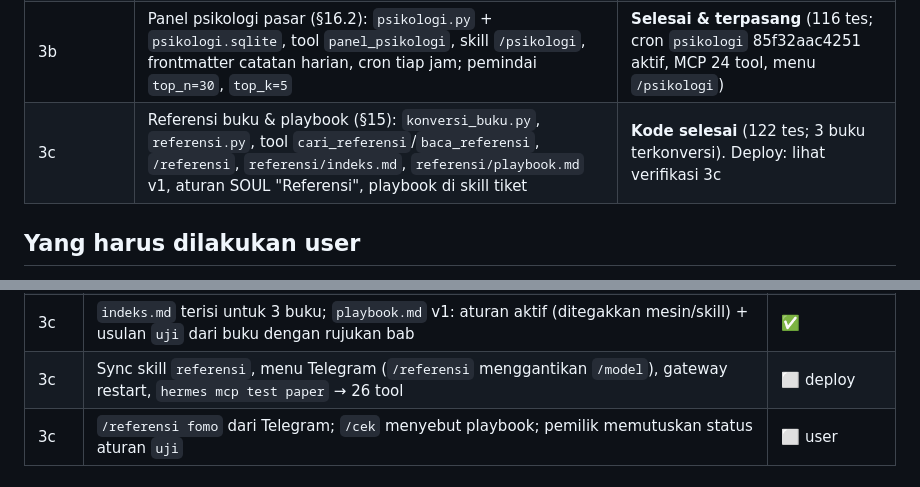
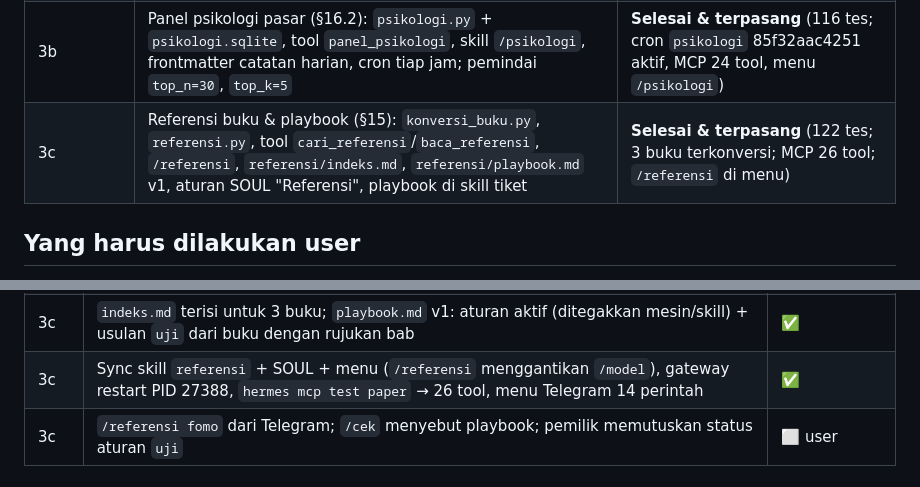
Before and after one commit to rafcnzo/ai-trade-assistant, a Markdown page: docs/STATUS.md, 2 parts joined by grey strips. Rendered like a GitHub page.

Commit message:
STATUS: deploy 3c terverifikasi (26 tool, /referensi)
Co-Authored-By: Claude Fable 5.1 <noreply@anthropic.com>

```diff
--- a/docs/STATUS.md
+++ b/docs/STATUS.md
@@ -36,7 +36,7 @@ Pemindai menulis `data/kandidat.sqlite` (penulis tunggal); collector kini juga m
 | 2b | `pemindai.py` + `kandidat.sqlite`, `kline_1h` di collector, 2 cron job (`pemindai-tiket`, `evaluasi-harian`) | **Selesai & terpasang** (91 tes; cron `pemindai-tiket` f27a23cad20c dan `evaluasi-harian` d38d3262d1b5 aktif; nol biaya terverifikasi) |
 | 3a | Baseline acak (akun `acak`), statistik kelulusan (`evaluasi.py` + tool `statistik_lulus`), hipotesis terstruktur dinilai skrip (`hipotesis.py`, `uji_hipotesis.py`, cron 23:40) | **Selesai & terpasang** (109 tes; cron `uji-hipotesis` f497508f3dd4 aktif, MCP 23 tool, collector skema v2) |
 | 3b | Panel psikologi pasar (§16.2): `psikologi.py` + `psikologi.sqlite`, tool `panel_psikologi`, skill `/psikologi`, frontmatter catatan harian, cron tiap jam; pemindai `top_n=30`, `top_k=5` | **Selesai & terpasang** (116 tes; cron `psikologi` 85f32aac4251 aktif, MCP 24 tool, menu `/psikologi`) |
-| 3c | Referensi buku & playbook (§15): `konversi_buku.py`, `referensi.py`, tool `cari_referensi`/`baca_referensi`, `/referensi`, `referensi/indeks.md`, `referensi/playbook.md` v1, aturan SOUL "Referensi", playbook di skill tiket | **Kode selesai** (122 tes; 3 buku terkonversi). Deploy: lihat verifikasi 3c |
+| 3c | Referensi buku & playbook (§15): `konversi_buku.py`, `referensi.py`, tool `cari_referensi`/`baca_referensi`, `/referensi`, `referensi/indeks.md`, `referensi/playbook.md` v1, aturan SOUL "Referensi", playbook di skill tiket | **Selesai & terpasang** (122 tes; 3 buku terkonversi; MCP 26 tool; `/referensi` di menu) |
 
 ## Yang harus dilakukan user
 
@@ -96,7 +96,7 @@ Pemindai menulis `data/kandidat.sqlite` (penulis tunggal); collector kini juga m
 | 3c | `test_referensi` R1–R5 (heuristik judul pada PDF sintetis, potongan halaman, perlu_ocr, cari/baca/daftar, slug aman), M13, M9 → 26 | ✅ 122 tes |
 | 3c | Konversi nyata: mastering-trading-psychology 14 bab (hal 1–408), panduan-analisis-crypto 9 bab, goodcrypto-pola-chart 3 bab; `referensi/buku/` tidak ter-commit | ✅ |
 | 3c | `indeks.md` terisi untuk 3 buku; `playbook.md` v1: aturan aktif (ditegakkan mesin/skill) + usulan `uji` dari buku dengan rujukan bab | ✅ |
-| 3c | Sync skill `referensi`, menu Telegram (`/referensi` menggantikan `/model`), gateway restart, `hermes mcp test paper` → 26 tool | ⬜ deploy |
+| 3c | Sync skill `referensi` + SOUL + menu (`/referensi` menggantikan `/model`), gateway restart PID 27388, `hermes mcp test paper` → 26 tool, menu Telegram 14 perintah | ✅ |
 | 3c | `/referensi fomo` dari Telegram; `/cek` menyebut playbook; pemilik memutuskan status aturan `uji` | ⬜ user |
 
 ## Keputusan yang berlaku
```
